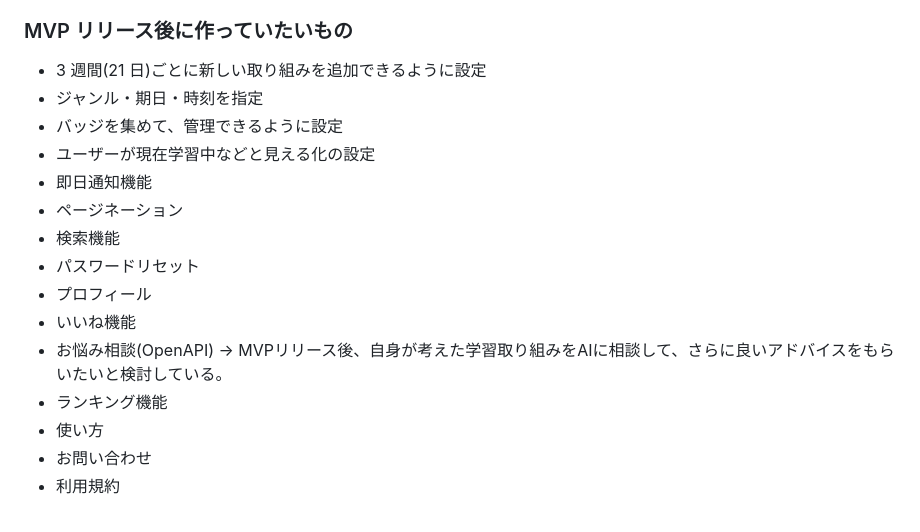
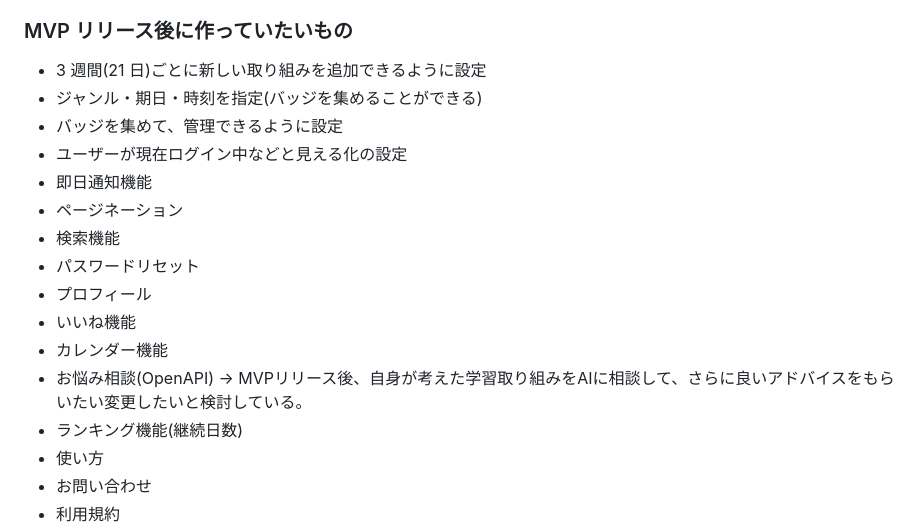
Before and after one commit to RyoTanaka19/Program-Routine-Mate, a Markdown page: README.md, the part around one of its changes. Drawn GitHub-style.

```diff
--- a/README.md
+++ b/README.md
@@ -89,17 +89,18 @@ Mattermost や Discode というコミュニケーションサービスを使っ
 ### MVP リリース後に作っていたいもの
 
 - 3 週間(21 日)ごとに新しい取り組みを追加できるように設定
-- ジャンル・期日・時刻を指定
+- ジャンル・期日・時刻を指定(バッジを集めることができる)
 - バッジを集めて、管理できるように設定
-- ユーザーが現在学習中などと見える化の設定
+- ユーザーが現在ログイン中などと見える化の設定
 - 即日通知機能
 - ページネーション
 - 検索機能
 - パスワードリセット
 - プロフィール
 - いいね機能
-- お悩み相談(OpenAPI) → MVPリリース後、自身が考えた学習取り組みをAIに相談して、さらに良いアドバイスをもらいたいと検討している。
-- ランキング機能
+- カレンダー機能
+- お悩み相談(OpenAPI) → MVPリリース後、自身が考えた学習取り組みをAIに相談して、さらに良いアドバイスをもらいたい変更したいと検討している。
+- ランキング機能(継続日数)
 - 使い方
 - お問い合わせ
 - 利用規約
```
Also changed, not shown: other parts of README.md (+1 -1 lines).
